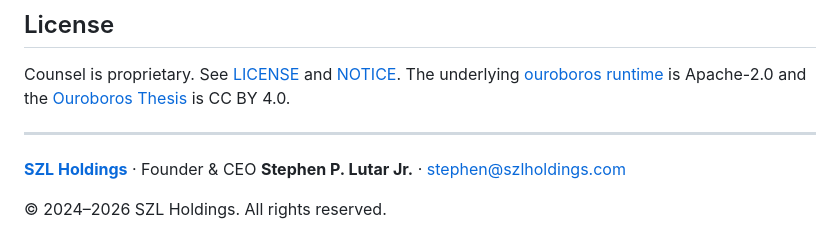
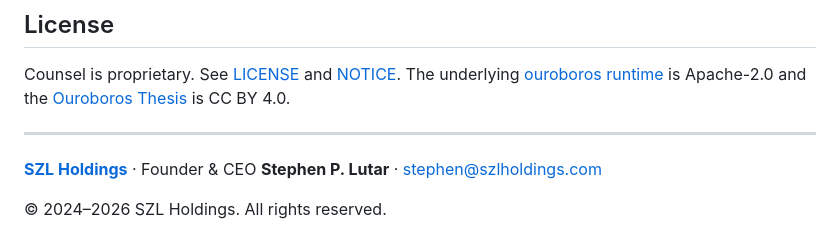
Before and after one commit to szl-holdings/counsel, a Markdown page: README.md, the part around the change. GitHub-like rendering.

Commit message:
fix: strip Jr. from README (doctrine compliance) (#16)
Co-authored-by: Stephen P. Lutar <stephen@szlholdings.com>

```diff
--- a/README.md
+++ b/README.md
@@ -67,6 +67,6 @@ Counsel is proprietary. See [LICENSE](./LICENSE) and [NOTICE](./NOTICE). The und
 
 ---
 
-**[SZL Holdings](https://szlholdings.com)** · Founder & CEO **Stephen P. Lutar Jr.** · [stephen@szlholdings.com](mailto:stephen@szlholdings.com)
+**[SZL Holdings](https://szlholdings.com)** · Founder & CEO **Stephen P. Lutar** · [stephen@szlholdings.com](mailto:stephen@szlholdings.com)
 
 © 2024–2026 SZL Holdings. All rights reserved.
```
